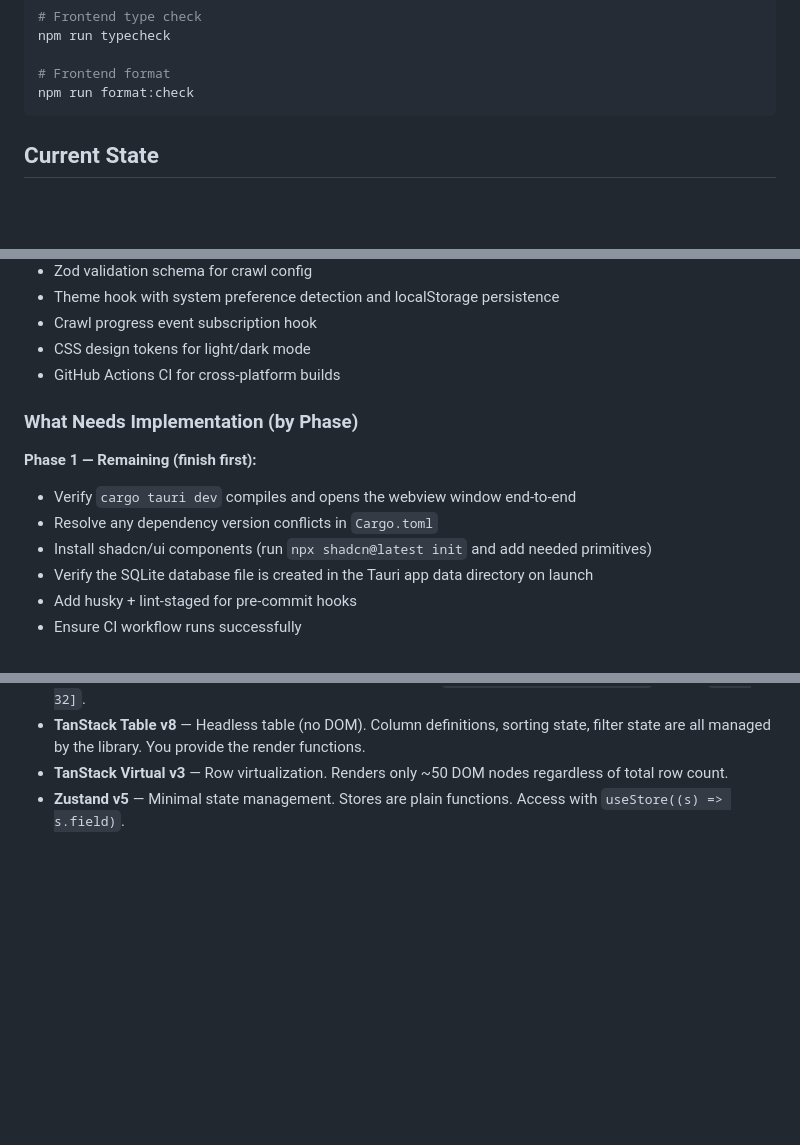
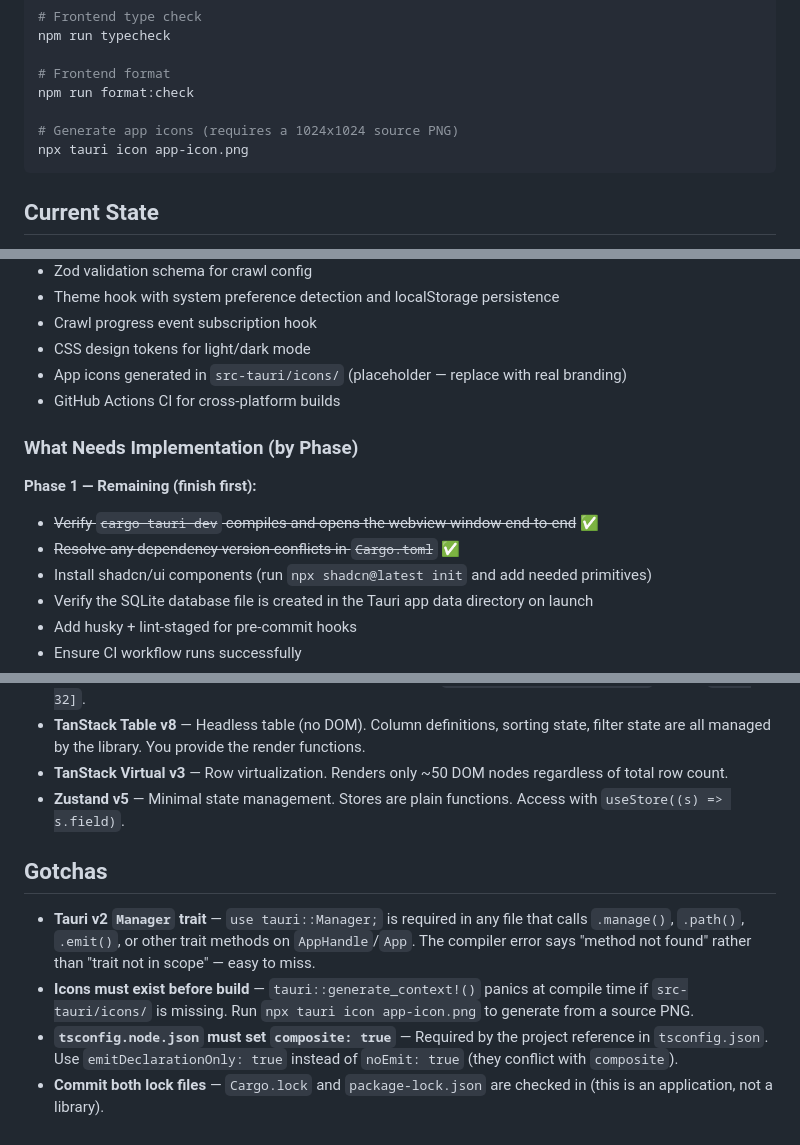
Before and after one commit to chris-c-thomas/OxideSEO, a Markdown page: CLAUDE.md, 3 parts joined by grey strips. Rendered like a GitHub page; blank space fills up the shorter version.

Commit message:
chore: update CLAUDE.md

````diff
--- a/CLAUDE.md
+++ b/CLAUDE.md
@@ -33,6 +33,9 @@ npm run typecheck
 
 # Frontend format
 npm run format:check
+
+# Generate app icons (requires a 1024x1024 source PNG)
+npx tauri icon app-icon.png
 ```
 
 ## Current State
@@ -61,13 +64,14 @@ The project has been scaffolded with **all module stubs, types, traits, and IPC
 - Theme hook with system preference detection and localStorage persistence
 - Crawl progress event subscription hook
 - CSS design tokens for light/dark mode
+- App icons generated in `src-tauri/icons/` (placeholder — replace with real branding)
 - GitHub Actions CI for cross-platform builds
 
 ### What Needs Implementation (by Phase)
 
 **Phase 1 — Remaining (finish first):**
-- Verify `cargo tauri dev` compiles and opens the webview window end-to-end
-- Resolve any dependency version conflicts in `Cargo.toml`
+- ~~Verify `cargo tauri dev` compiles and opens the webview window end-to-end~~ ✅
+- ~~Resolve any dependency version conflicts in `Cargo.toml`~~ ✅
 - Install shadcn/ui components (run `npx shadcn@latest init` and add needed primitives)
 - Verify the SQLite database file is created in the Tauri app data directory on launch
 - Add husky + lint-staged for pre-commit hooks
@@ -251,3 +255,10 @@ When adding new functionality, write tests in the same file using `#[cfg(test)]
 - **TanStack Table v8** — Headless table (no DOM). Column definitions, sorting state, filter state are all managed by the library. You provide the render functions.
 - **TanStack Virtual v3** — Row virtualization. Renders only ~50 DOM nodes regardless of total row count.
 - **Zustand v5** — Minimal state management. Stores are plain functions. Access with `useStore((s) => s.field)`.
+
+## Gotchas
+
+- **Tauri v2 `Manager` trait** — `use tauri::Manager;` is required in any file that calls `.manage()`, `.path()`, `.emit()`, or other trait methods on `AppHandle`/`App`. The compiler error says "method not found" rather than "trait not in scope" — easy to miss.
+- **Icons must exist before build** — `tauri::generate_context!()` panics at compile time if `src-tauri/icons/` is missing. Run `npx tauri icon app-icon.png` to generate from a source PNG.
+- **`tsconfig.node.json` must set `composite: true`** — Required by the project reference in `tsconfig.json`. Use `emitDeclarationOnly: true` instead of `noEmit: true` (they conflict with `composite`).
+- **Commit both lock files** — `Cargo.lock` and `package-lock.json` are checked in (this is an application, not a library).
````
